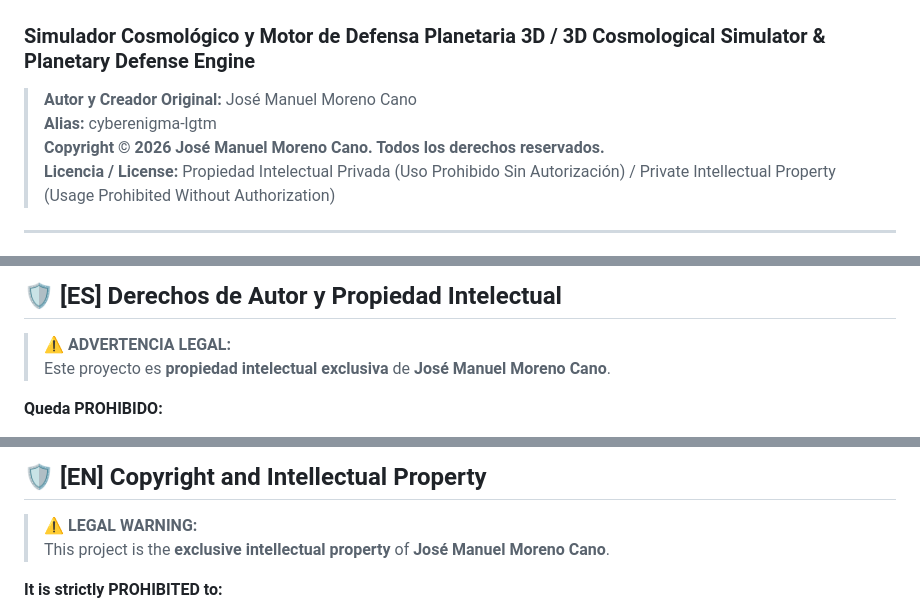
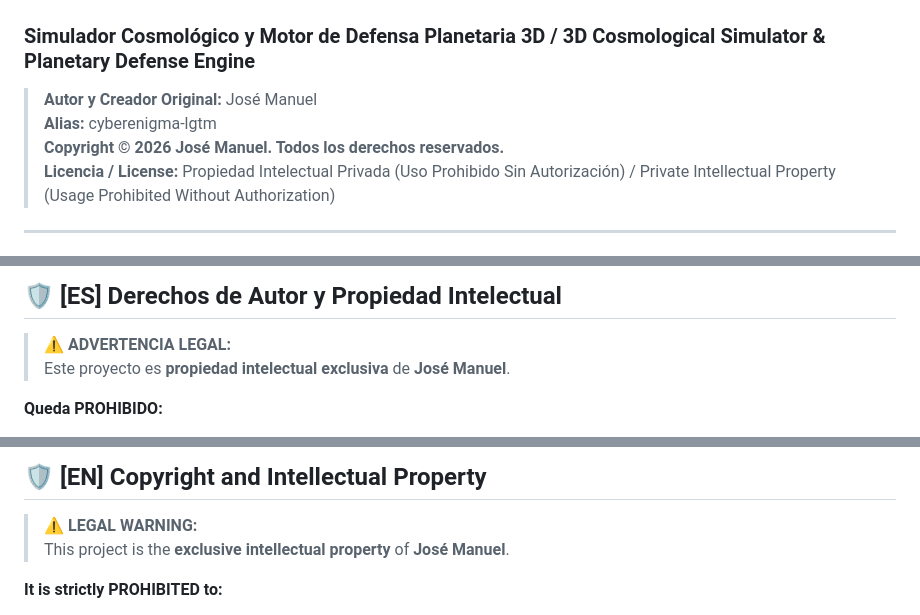
Before and after one commit to cyberenigma-lgtm/TITAN-Interactive-Cosmos-Lab, a Markdown page: README.md, 3 parts joined by grey strips. GitHub-like rendering.

Commit message:
Remove surnames from README.md

```diff
--- a/README.md
+++ b/README.md
@@ -1,9 +1,9 @@
 # 🌌 APOCALYPSE ENGINE
 ### Simulador Cosmológico y Motor de Defensa Planetaria 3D / 3D Cosmological Simulator & Planetary Defense Engine
 
-> **Autor y Creador Original:** José Manuel Moreno Cano
+> **Autor y Creador Original:** José Manuel
 > **Alias:** cyberenigma-lgtm
-> **Copyright © 2026 José Manuel Moreno Cano. Todos los derechos reservados.**
+> **Copyright © 2026 José Manuel. Todos los derechos reservados.**
 > **Licencia / License:** Propiedad Intelectual Privada (Uso Prohibido Sin Autorización) / Private Intellectual Property (Usage Prohibited Without Authorization)
 
 ---
@@ -104,7 +104,7 @@ It allows you to explore the Solar System, the Milky Way, supermassive black hol
 ## 🛡️ [ES] Derechos de Autor y Propiedad Intelectual
 
 > **⚠️ ADVERTENCIA LEGAL:**
-> Este proyecto es **propiedad intelectual exclusiva** de **José Manuel Moreno Cano**.
+> Este proyecto es **propiedad intelectual exclusiva** de **José Manuel**.
 
 **Queda PROHIBIDO:**
 - Copiar o reproducir el código, total o parcialmente.
@@ -121,7 +121,7 @@ Todos los archivos contienen **marcas de agua digitales** de autoría. Las infra
 ## 🛡️ [EN] Copyright and Intellectual Property
 
 > **⚠️ LEGAL WARNING:**
-> This project is the **exclusive intellectual property** of **José Manuel Moreno Cano**.
+> This project is the **exclusive intellectual property** of **José Manuel**.
 
 **It is strictly PROHIBITED to:**
 - Copy or reproduce the code, in whole or in part.
```
Also changed, not shown: other parts of README.md (+1 -1 lines).
